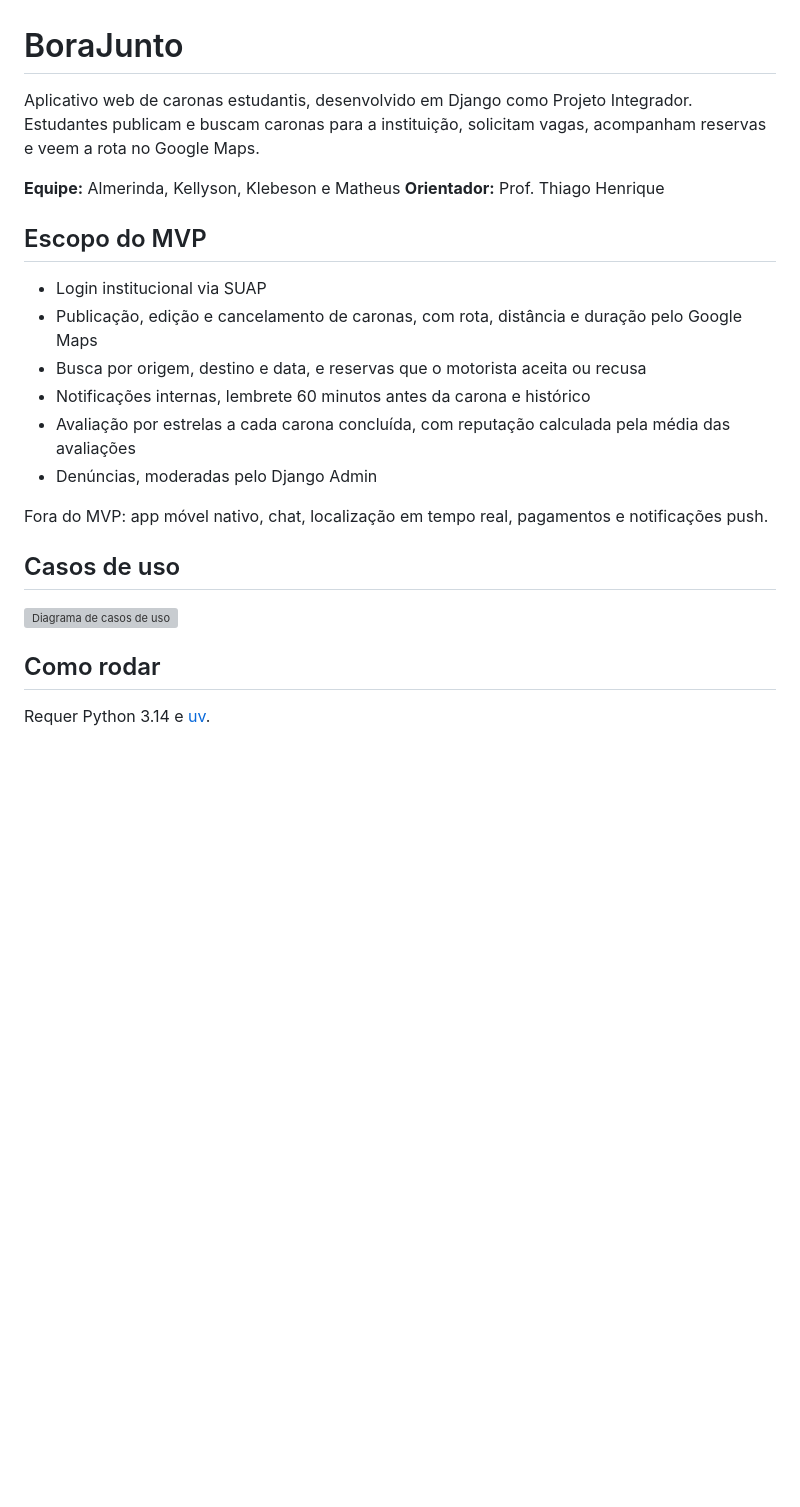
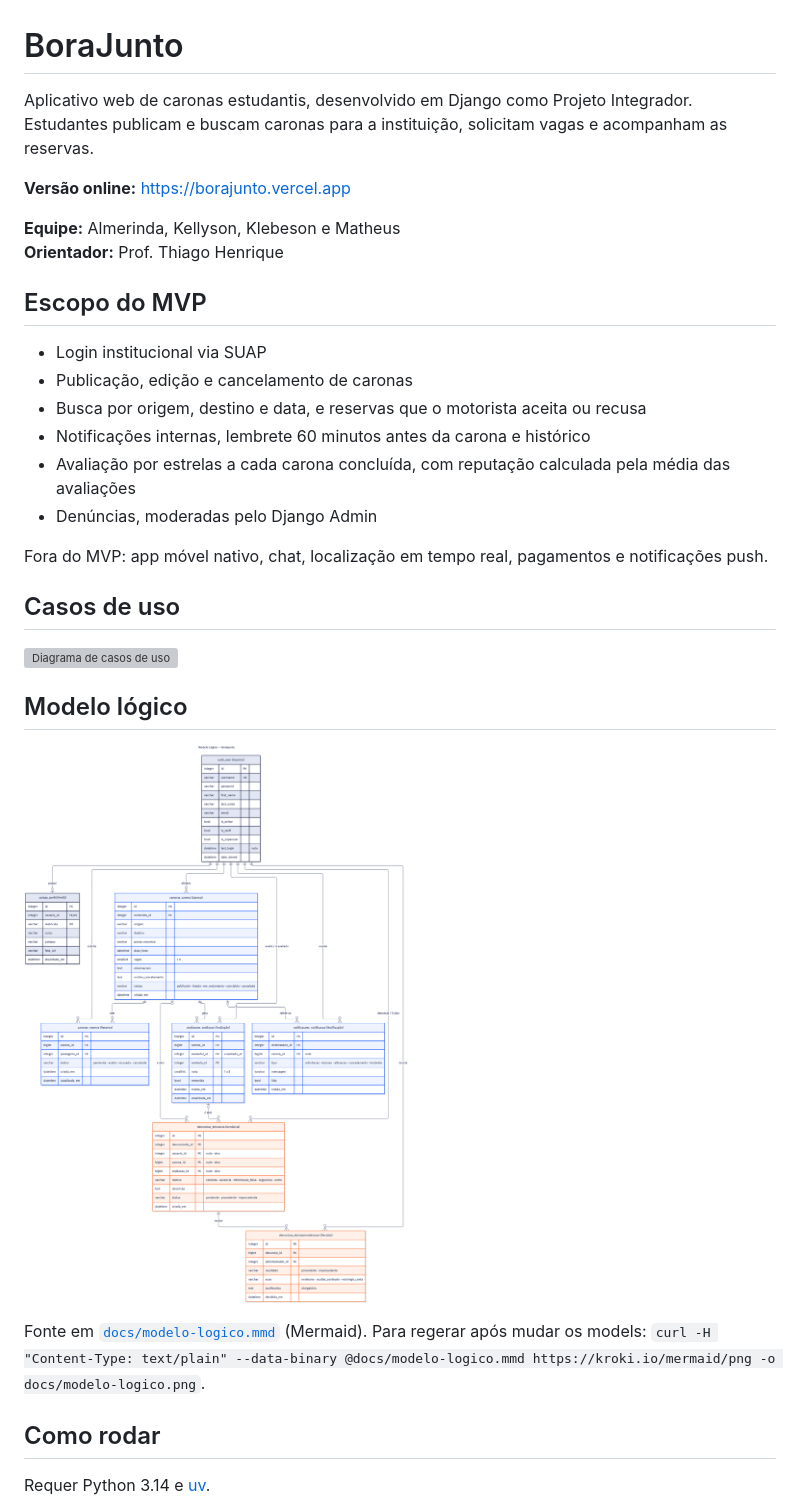
Before and after one commit to vMatheusCouto/borajunto, a Markdown page: README.md, the part around the change. Rendered like a GitHub page; pictures changed too: docs/modelo-logico.png (added); blank space fills up the shorter version; grey boxes are pictures that could not be loaded.

Commit message:
docs: adiciona versão online e modelo lógico ao README

```diff
--- a/README.md
+++ b/README.md
@@ -1,6 +1,8 @@
 # BoraJunto
 
-Aplicativo web de caronas estudantis, desenvolvido em Django como Projeto Integrador. Estudantes publicam e buscam caronas para a instituição, solicitam vagas, acompanham reservas e veem a rota no Google Maps.
+Aplicativo web de caronas estudantis, desenvolvido em Django como Projeto Integrador. Estudantes publicam e buscam caronas para a instituição, solicitam vagas e acompanham as reservas.
+
+**Versão online:** https://borajunto.vercel.app
 
 **Equipe:** Almerinda, Kellyson, Klebeson e Matheus
 **Orientador:** Prof. Thiago Henrique
@@ -8,7 +10,7 @@ Aplicativo web de caronas estudantis, desenvolvido em Django como Projeto Integr
 ## Escopo do MVP
 
 - Login institucional via SUAP
-- Publicação, edição e cancelamento de caronas, com rota, distância e duração pelo Google Maps
+- Publicação, edição e cancelamento de caronas
 - Busca por origem, destino e data, e reservas que o motorista aceita ou recusa
 - Notificações internas, lembrete 60 minutos antes da carona e histórico
 - Avaliação por estrelas a cada carona concluída, com reputação calculada pela média das avaliações
@@ -19,6 +21,12 @@ Fora do MVP: app móvel nativo, chat, localização em tempo real, pagamentos e
 ## Casos de uso
 
 ![Diagrama de casos de uso](docs/diagrama-casos-de-uso.png)
+
+## Modelo lógico
+
+![Modelo lógico do banco de dados](docs/modelo-logico.png)
+
+Fonte em [`docs/modelo-logico.mmd`](docs/modelo-logico.mmd) (Mermaid). Para regerar após mudar os models: `curl -H "Content-Type: text/plain" --data-binary @docs/modelo-logico.mmd https://kroki.io/mermaid/png -o docs/modelo-logico.png`.
 
 ## Como rodar
 
```
Also changed, not shown: 1 other file.
